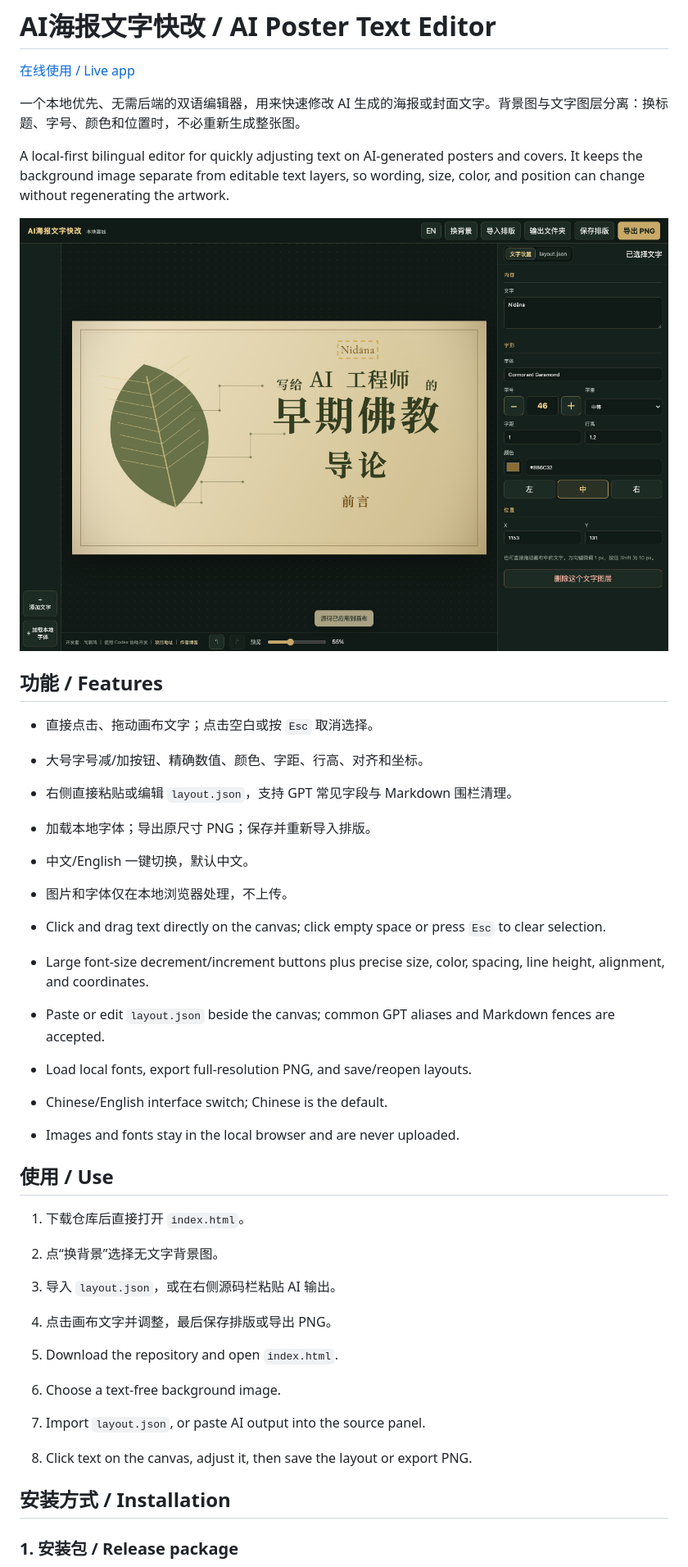
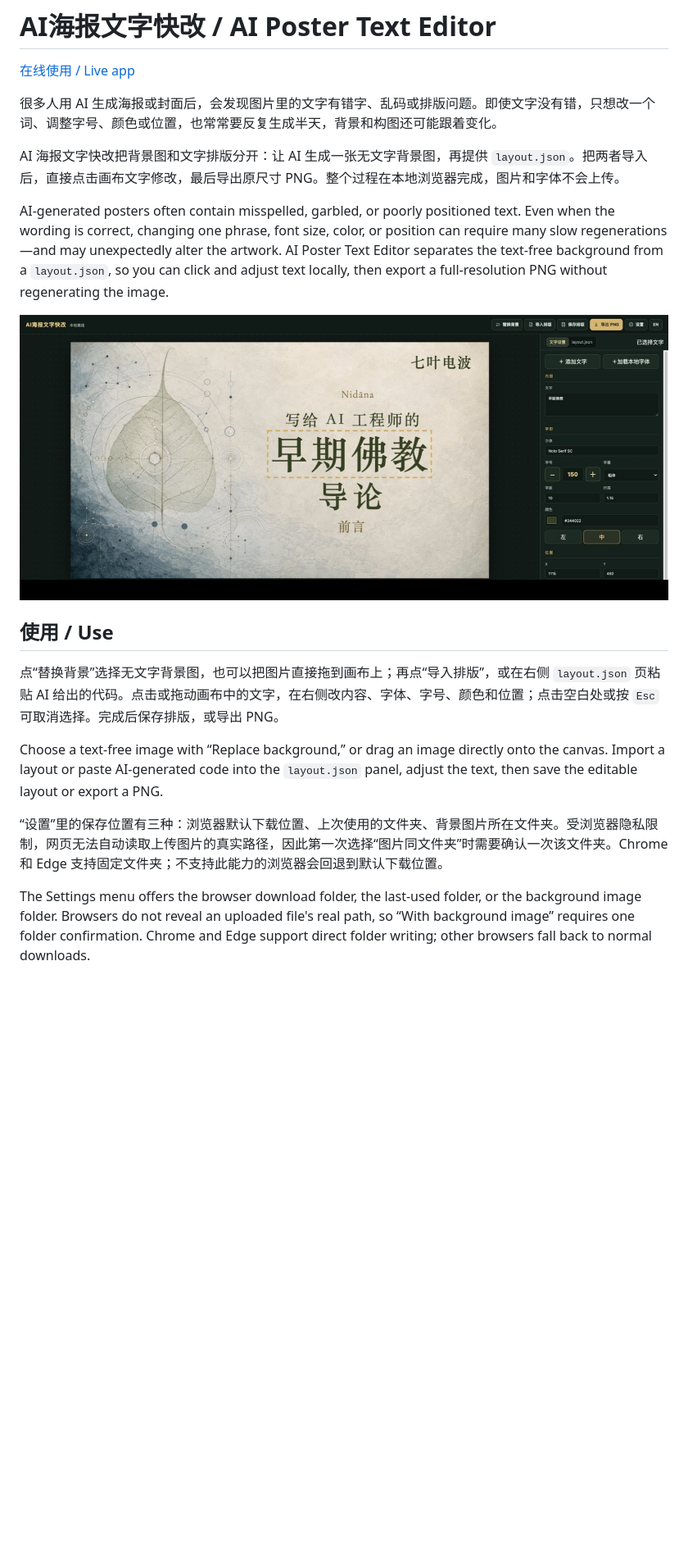
Before and after one commit to 7panni/ai-poster-text-editor, a Markdown page: README.md, the part around one of its changes. Shown at 82% size. Rendered like a GitHub page; pictures changed too: docs/screenshot-zh.png; blank space fills up the shorter version.

Commit message:
Release v0.2.1 compact toolbar and flexible saving

```diff
--- a/README.md
+++ b/README.md
@@ -2,41 +2,21 @@
 
 [在线使用 / Live app](https://7panni.github.io/ai-poster-text-editor/)
 
-一个本地优先、无需后端的双语编辑器，用来快速修改 AI 生成的海报或封面文字。背景图与文字图层分离：换标题、字号、颜色和位置时，不必重新生成整张图。
+很多人用 AI 生成海报或封面后，会发现图片里的文字有错字、乱码或排版问题。即使文字没有错，只想改一个词、调整字号、颜色或位置，也常常要反复生成半天，背景和构图还可能跟着变化。
 
-A local-first bilingual editor for quickly adjusting text on AI-generated posters and covers. It keeps the background image separate from editable text layers, so wording, size, color, and position can change without regenerating the artwork.
+AI 海报文字快改把背景图和文字排版分开：让 AI 生成一张无文字背景图，再提供 `layout.json`。把两者导入后，直接点击画布文字修改，最后导出原尺寸 PNG。整个过程在本地浏览器完成，图片和字体不会上传。
+
+AI-generated posters often contain misspelled, garbled, or poorly positioned text. Even when the wording is correct, changing one phrase, font size, color, or position can require many slow regenerations—and may unexpectedly alter the artwork. AI Poster Text Editor separates the text-free background from a `layout.json`, so you can click and adjust text locally, then export a full-resolution PNG without regenerating the image.
 
 ![AI海报文字快改界面](docs/screenshot-zh.png)
 
-## 功能 / Features
-
-- 直接点击、拖动画布文字；点击空白或按 `Esc` 取消选择。
-- 大号字号减/加按钮、精确数值、颜色、字距、行高、对齐和坐标。
-- 右侧直接粘贴或编辑 `layout.json`，支持 GPT 常见字段与 Markdown 围栏清理。
-- 加载本地字体；导出原尺寸 PNG；保存并重新导入排版。
-- 中文/English 一键切换，默认中文。
-- 图片和字体仅在本地浏览器处理，不上传。
-
-- Click and drag text directly on the canvas; click empty space or press `Esc` to clear selection.
-- Large font-size decrement/increment buttons plus precise size, color, spacing, line height, alignment, and coordinates.
-- Paste or edit `layout.json` beside the canvas; common GPT aliases and Markdown fences are accepted.
-- Load local fonts, export full-resolution PNG, and save/reopen layouts.
-- Chinese/English interface switch; Chinese is the default.
-- Images and fonts stay in the local browser and are never uploaded.
-
 ## 使用 / Use
 
-1. 下载仓库后直接打开 `index.html`。
-2. 点“换背景”选择无文字背景图。
-3. 导入 `layout.json`，或在右侧源码栏粘贴 AI 输出。
-4. 点击画布文字并调整，最后保存排版或导出 PNG。
+点“替换背景”选择无文字背景图，也可以把图片直接拖到画布上；再点“导入排版”，或在右侧 `layout.json` 页粘贴 AI 给出的代码。点击或拖动画布中的文字，在右侧改内容、字体、字号、颜色和位置；点击空白处或按 `Esc` 可取消选择。完成后保存排版，或导出 PNG。
 
-1. Download the repository and open `index.html`.
-2. Choose a text-free background image.
-3. Import `layout.json`, or paste AI output into the source panel.
-4. Click text on the canvas, adjust it, then save the layout or export PNG.
+Choose a text-free image with “Replace background,” or drag an image directly onto the canvas. Import a layout or paste AI-generated code into the `layout.json` panel, adjust the text, then save the editable layout or export a PNG.
 
-## 安装方式 / Installation
+“设置”里的保存位置有三种：浏览器默认下载位置、上次使用的文件夹、背景图片所在文件夹。受浏览器隐私限制，网页无法自动读取上传图片的真实路径，因此第一次选择“图片同文件夹”时需要确认一次该文件夹。Chrome 和 Edge 支持固定文件夹；不支持此能力的浏览器会回退到默认下载位置。
 
-### 1. 安装包 / Release package
+The Settings menu offers the browser download folder, the last-used folder, or the background image folder. Browsers do not reveal an uploaded file's real path, so “With background image” requires one folder confirmation. Chrome and Edge support direct folder writing; other browsers fall back to normal downloads.
 
```
Also changed, not shown: other parts of README.md (+9 -23 lines), 使用说明.md (+13 -44 lines), docs/screenshot-en.png, 9 other files.
